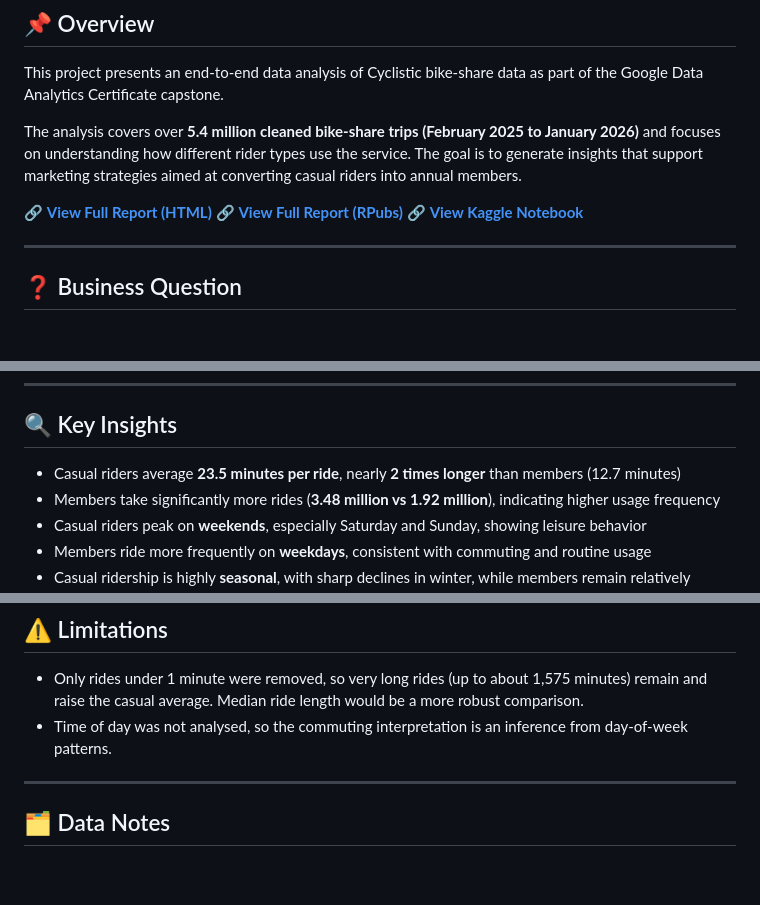
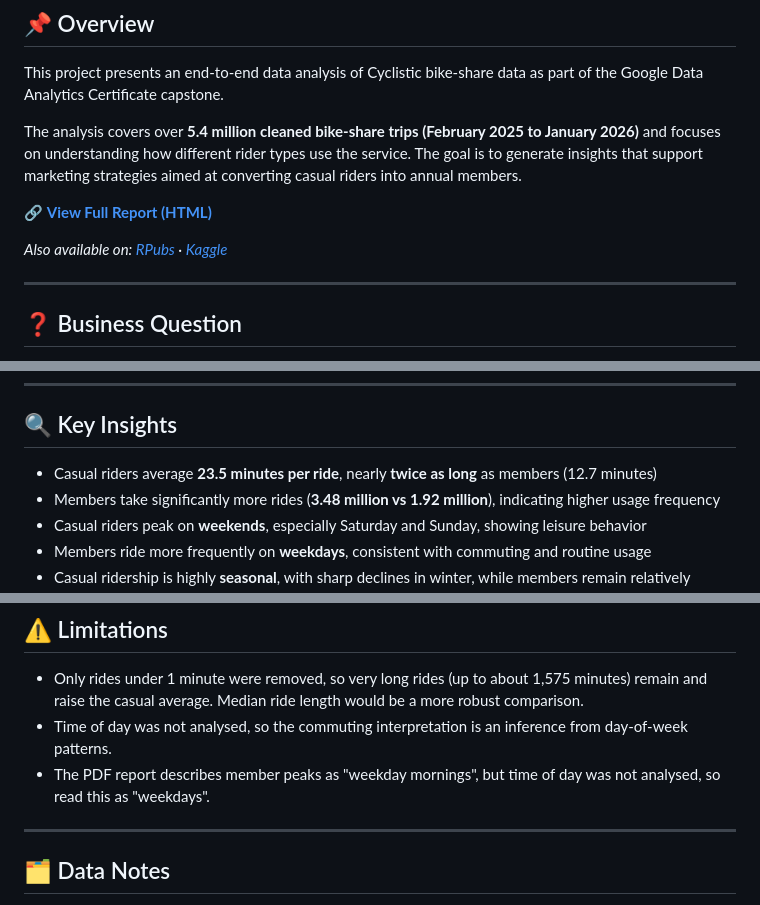
Before and after one commit to daniel-eniola/cyclistic-bike-share-analysis, a Markdown page: README.md, 3 parts joined by grey strips. Drawn GitHub-style; blank space fills up the shorter version.

```diff
--- a/README.md
+++ b/README.md
@@ -7,8 +7,8 @@ This project presents an end-to-end data analysis of Cyclistic bike-share data a
 The analysis covers over **5.4 million cleaned bike-share trips (February 2025 to January 2026)** and focuses on understanding how different rider types use the service. The goal is to generate insights that support marketing strategies aimed at converting casual riders into annual members.
 
 🔗 **[View Full Report (HTML)](https://daniel-eniola.github.io/cyclistic-bike-share-analysis/cyclistic_analysis.html)**
-🔗 **[View Full Report (RPubs)](https://rpubs.com/DanielEniola/cyclistic-bike-share-analysis)**
-🔗 **[View Kaggle Notebook](https://www.kaggle.com/code/danieleniola/cyclistic-bike-share-analysis)**
+
+*Also available on: [RPubs](https://rpubs.com/DanielEniola/cyclistic-bike-share-analysis) · [Kaggle](https://www.kaggle.com/code/danieleniola/cyclistic-bike-share-analysis)*
 
 ---
 
@@ -43,7 +43,7 @@ This question is explored through data cleaning, feature engineering, explorator
 
 ## 🔍 Key Insights
 
-* Casual riders average **23.5 minutes per ride**, nearly **2 times longer** than members (12.7 minutes)
+* Casual riders average **23.5 minutes per ride**, nearly **twice as long** as members (12.7 minutes)
 * Members take significantly more rides (**3.48 million vs 1.92 million**), indicating higher usage frequency
 * Casual riders peak on **weekends**, especially Saturday and Sunday, showing leisure behavior
 * Members ride more frequently on **weekdays**, consistent with commuting and routine usage
@@ -73,6 +73,7 @@ This question is explored through data cleaning, feature engineering, explorator
 
 * Only rides under 1 minute were removed, so very long rides (up to about 1,575 minutes) remain and raise the casual average. Median ride length would be a more robust comparison.
 * Time of day was not analysed, so the commuting interpretation is an inference from day-of-week patterns.
+* The PDF report describes member peaks as "weekday mornings", but time of day was not analysed, so read this as "weekdays".
 
 ---
 
```
